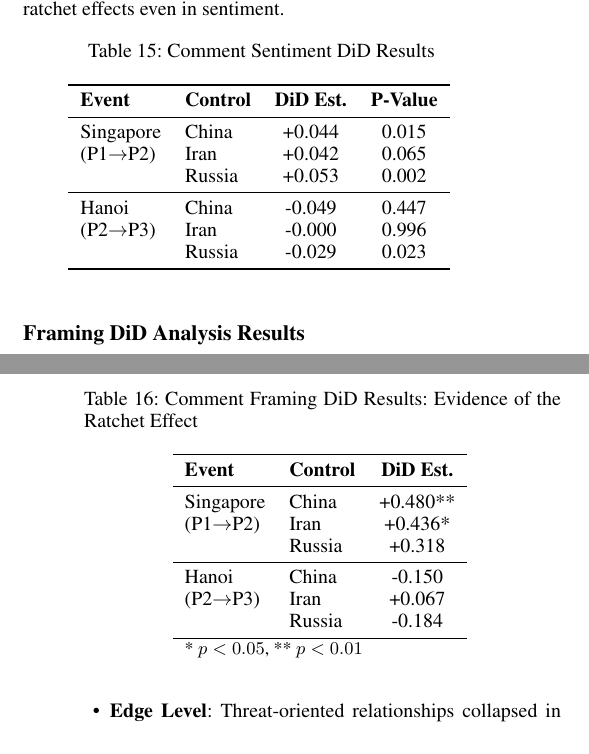
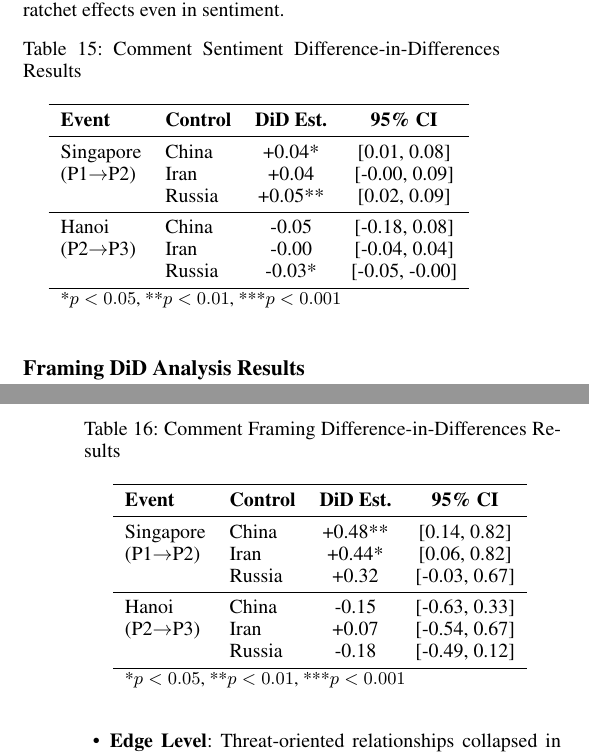
Before and after one commit to Shinhunjun/nk-coercive-diplomacy-reddit, a LaTeX paper (paper/main.tex, which reads paper/sections/appendix.tex): two parts of the columns of pages 14 and 15 of 18, joined at a grey line, cut so that both start at the same text. Compiled offline with pdfLaTeX.

Commit message:
Update paper submodule: Standardize Appendix Appendix tables

```diff
--- a/paper/sections/appendix.tex
+++ b/paper/sections/appendix.tex
@@ -209,19 +209,20 @@ Table~\ref{tab:app_comment_sentiment_did} presents the Difference-in-Differences
 
 \begin{table}[h]
 \centering
-\caption{Comment Sentiment DiD Results}
+\caption{Comment Sentiment Difference-in-Differences Results}
 \begin{tabular}{llcc}
 \toprule
-\textbf{Event} & \textbf{Control} & \textbf{DiD Est.} & \textbf{P-Value} \\
+\textbf{Event} & \textbf{Control} & \textbf{DiD Est.} & \textbf{95\% CI} \\
 \midrule
-Singapore & China & +0.044 & 0.015 \\
-(P1$\rightarrow$P2) & Iran & +0.042 & 0.065 \\
- & Russia & +0.053 & 0.002 \\
+Singapore & China & +0.04* & [0.01, 0.08] \\
+(P1$\rightarrow$P2) & Iran & +0.04 & [-0.00, 0.09] \\
+ & Russia & +0.05** & [0.02, 0.09] \\
 \midrule
-Hanoi & China & -0.049 & 0.447 \\
-(P2$\rightarrow$P3) & Iran & -0.000 & 0.996 \\
- & Russia & -0.029 & 0.023 \\
+Hanoi & China & -0.05 & [-0.18, 0.08] \\
+(P2$\rightarrow$P3) & Iran & -0.00 & [-0.04, 0.04] \\
+ & Russia & -0.03* & [-0.05, -0.00] \\
 \bottomrule
+\multicolumn{4}{l}{\footnotesize *$p<0.05$, **$p<0.01$, ***$p<0.001$} \\
 \end{tabular}
 \label{tab:app_comment_sentiment_did}
 \end{table}
@@ -235,20 +236,20 @@ Table~\ref{tab:app_comment_framing_did} presents the Difference-in-Differences r
 
 \begin{table}[h]
 \centering
-\caption{Comment Framing DiD Results: Evidence of the Ratchet Effect}
-\begin{tabular}{llc}
+\caption{Comment Framing Difference-in-Differences Results}
+\begin{tabular}{llcc}
 \toprule
-\textbf{Event} & \textbf{Control} & \textbf{DiD Est.} \\
+\textbf{Event} & \textbf{Control} & \textbf{DiD Est.} & \textbf{95\% CI} \\
 \midrule
-Singapore & China & +0.480** \\
-(P1$\rightarrow$P2) & Iran & +0.436* \\
- & Russia & +0.318 \\
+Singapore & China & +0.48** & [0.14, 0.82] \\
+(P1$\rightarrow$P2) & Iran & +0.44* & [0.06, 0.82] \\
+ & Russia & +0.32 & [-0.03, 0.67] \\
 \midrule
-Hanoi & China & -0.150 \\
-(P2$\rightarrow$P3) & Iran & +0.067 \\
- & Russia & -0.184 \\
+Hanoi & China & -0.15 & [-0.63, 0.33] \\
+(P2$\rightarrow$P3) & Iran & +0.07 & [-0.54, 0.67] \\
+ & Russia & -0.18 & [-0.49, 0.12] \\
 \bottomrule
-\multicolumn{3}{l}{\footnotesize * $p<0.05$, ** $p<0.01$} \\
+\multicolumn{4}{l}{\footnotesize *$p<0.05$, **$p<0.01$, ***$p<0.001$} \\
 \end{tabular}
 \label{tab:app_comment_framing_did}
 \end{table}
```
Also changed, not shown: paper/sections/method.tex (+1 -0 lines), paper/sections/appendix.tex (8 more changed lines).
